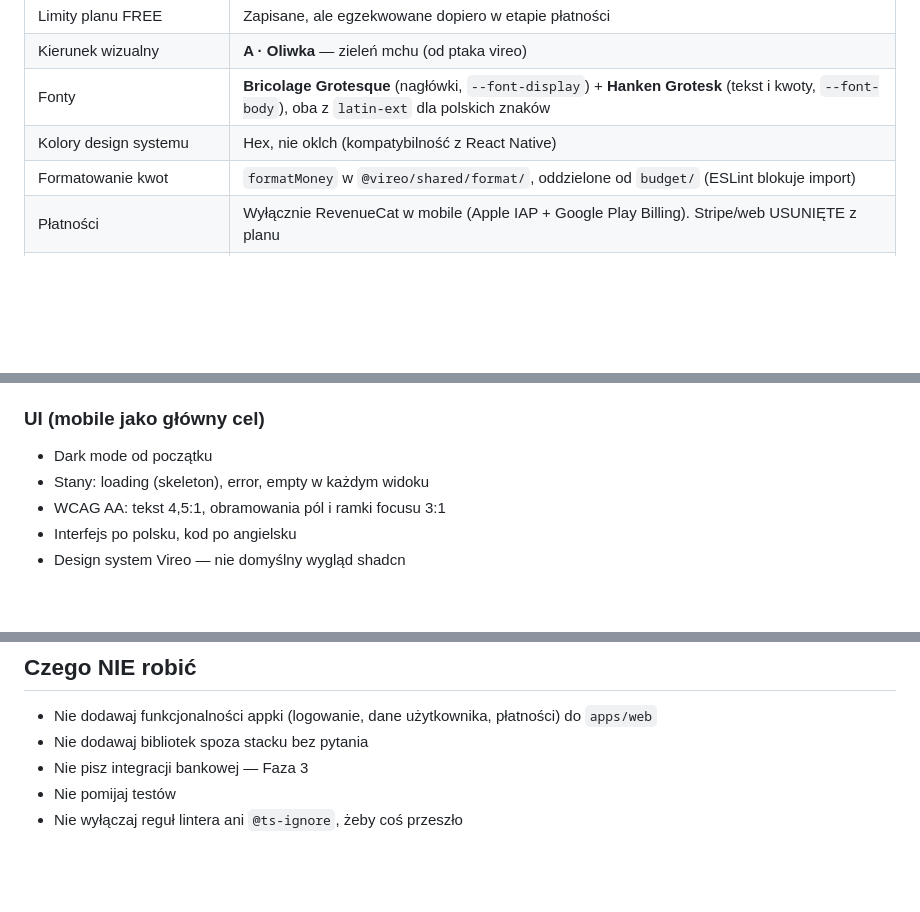
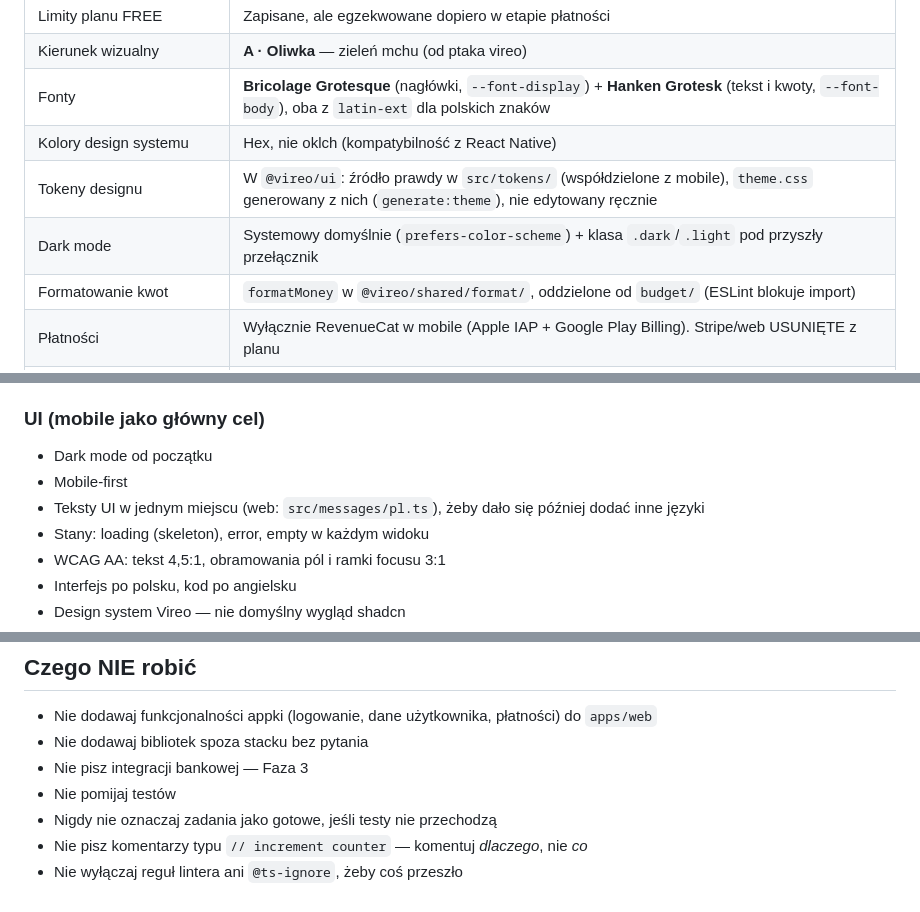
Before and after one commit to Dnapieraj/Finso, a Markdown page: CLAUDE.md, 3 parts joined by grey strips. GitHub-like rendering; blank space fills up the shorter version.

Commit message:
docs: restore remaining earlier rules in CLAUDE.md
CLAUDE.md wins over PRODUCT.md, design tokens live in @vireo/ui with a
generated theme.css, system dark mode with a class override, mobile-first,
UI copy in one place, JSDoc on exports, "why" comments, and never calling
a task done while tests fail.

Co-Authored-By: Claude Opus 5.5 <noreply@anthropic.com>

```diff
--- a/CLAUDE.md
+++ b/CLAUDE.md
@@ -69,6 +70,8 @@ i **wyjaśniaj decyzje architektoniczne**.
 | Kierunek wizualny | **A · Oliwka** — zieleń mchu (od ptaka vireo) |
 | Fonty | **Bricolage Grotesque** (nagłówki, `--font-display`) + **Hanken Grotesk** (tekst i kwoty, `--font-body`), oba z `latin-ext` dla polskich znaków |
 | Kolory design systemu | Hex, nie oklch (kompatybilność z React Native) |
+| Tokeny designu | W `@vireo/ui`: źródło prawdy w `src/tokens/` (współdzielone z mobile), `theme.css` generowany z nich (`generate:theme`), nie edytowany ręcznie |
+| Dark mode | Systemowy domyślnie (`prefers-color-scheme`) + klasa `.dark`/`.light` pod przyszły przełącznik |
 | Formatowanie kwot | `formatMoney` w `@vireo/shared/format/`, oddzielone od `budget/` (ESLint blokuje import) |
 | Płatności | Wyłącznie RevenueCat w mobile (Apple IAP + Google Play Billing). Stripe/web USUNIĘTE z planu |
 | Kwoty | Int w groszach |
@@ -136,6 +140,9 @@ z resztą stacku.** Zgłoś problem zamiast cichego obejścia.
 
 ### UI (mobile jako główny cel)
 - Dark mode od początku
+- Mobile-first
+- Teksty UI w jednym miejscu (web: `src/messages/pl.ts`), żeby dało się
+  później dodać inne języki
 - Stany: loading (skeleton), error, empty w każdym widoku
 - WCAG AA: tekst 4,5:1, obramowania pól i ramki focusu 3:1
 - Interfejs po polsku, kod po angielsku
@@ -178,4 +185,6 @@ z resztą stacku.** Zgłoś problem zamiast cichego obejścia.
 - Nie dodawaj bibliotek spoza stacku bez pytania
 - Nie pisz integracji bankowej — Faza 3
 - Nie pomijaj testów
+- Nigdy nie oznaczaj zadania jako gotowe, jeśli testy nie przechodzą
+- Nie pisz komentarzy typu `// increment counter` — komentuj *dlaczego*, nie *co*
 - Nie wyłączaj reguł lintera ani `@ts-ignore`, żeby coś przeszło
```
Also changed, not shown: other parts of CLAUDE.md (+2 -0 lines).
